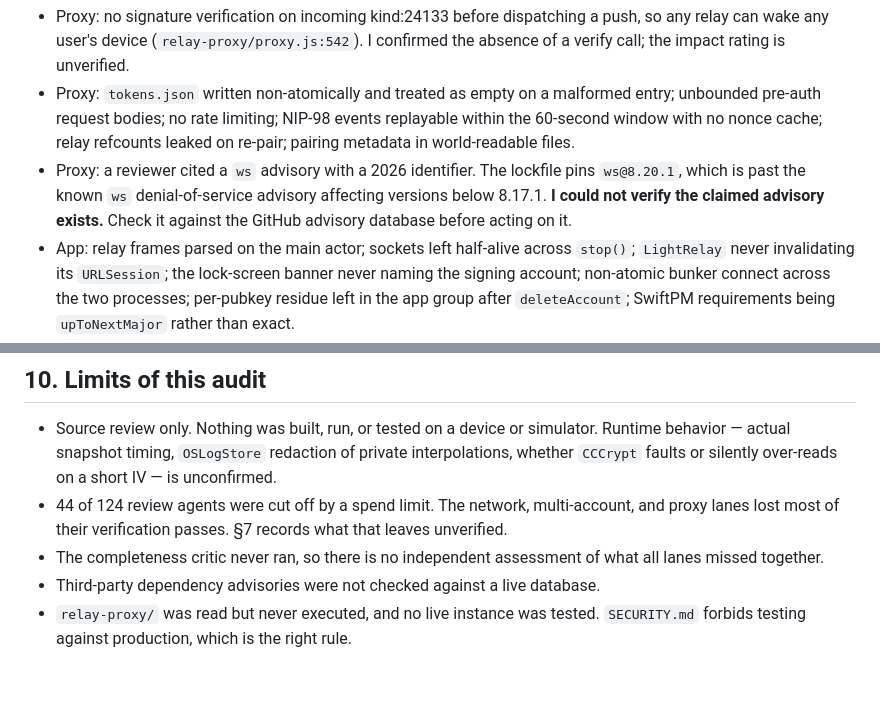
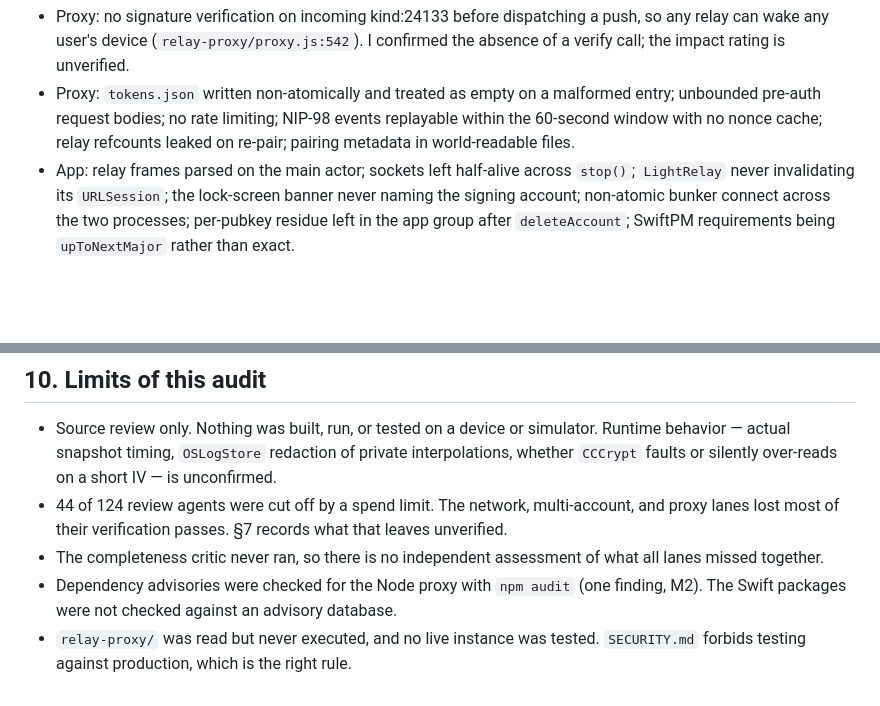
Before and after one commit to DocNR/clave, a Markdown page: security-audits/2026-09-06-independent-security-audit.md, 2 parts joined by grey strips. GitHub-like rendering; blank space fills up the shorter version.

```diff
--- a/security-audits/2026-09-06-independent-security-audit.md
+++ b/security-audits/2026-09-06-independent-security-audit.md
@@ -210,7 +226,6 @@ Verified by hand and confirmed:
 Not verified — one reviewer only:
 - Proxy: no signature verification on incoming kind:24133 before dispatching a push, so any relay can wake any user's device (`relay-proxy/proxy.js:542`). I confirmed the absence of a verify call; the impact rating is unverified.
 - Proxy: `tokens.json` written non-atomically and treated as empty on a malformed entry; unbounded pre-auth request bodies; no rate limiting; NIP-98 events replayable within the 60-second window with no nonce cache; relay refcounts leaked on re-pair; pairing metadata in world-readable files.
-- Proxy: a reviewer cited a `ws` advisory with a 2026 identifier. The lockfile pins `ws@8.20.1`, which is past the known `ws` denial-of-service advisory affecting versions below 8.17.1. **I could not verify the claimed advisory exists.** Check it against the GitHub advisory database before acting on it.
 - App: relay frames parsed on the main actor; sockets left half-alive across `stop()`; `LightRelay` never invalidating its `URLSession`; the lock-screen banner never naming the signing account; non-atomic bunker connect across the two processes; per-pubkey residue left in the app group after `deleteAccount`; SwiftPM requirements being `upToNextMajor` rather than exact.
 
 ---
@@ -252,5 +268,5 @@ Two things worth doing alongside the fixes, given how much of this audit rests o
 - Source review only. Nothing was built, run, or tested on a device or simulator. Runtime behavior — actual snapshot timing, `OSLogStore` redaction of private interpolations, whether `CCCrypt` faults or silently over-reads on a short IV — is unconfirmed.
 - 44 of 124 review agents were cut off by a spend limit. The network, multi-account, and proxy lanes lost most of their verification passes. §7 records what that leaves unverified.
 - The completeness critic never ran, so there is no independent assessment of what all lanes missed together.
-- Third-party dependency advisories were not checked against a live database.
+- Dependency advisories were checked for the Node proxy with `npm audit` (one finding, M2). The Swift packages were not checked against an advisory database.
 - `relay-proxy/` was read but never executed, and no live instance was tested. `SECURITY.md` forbids testing against production, which is the right rule.
```
Also changed, not shown: other parts of security-audits/2026-09-06-independent-security-audit.md (+30 -13 lines).
